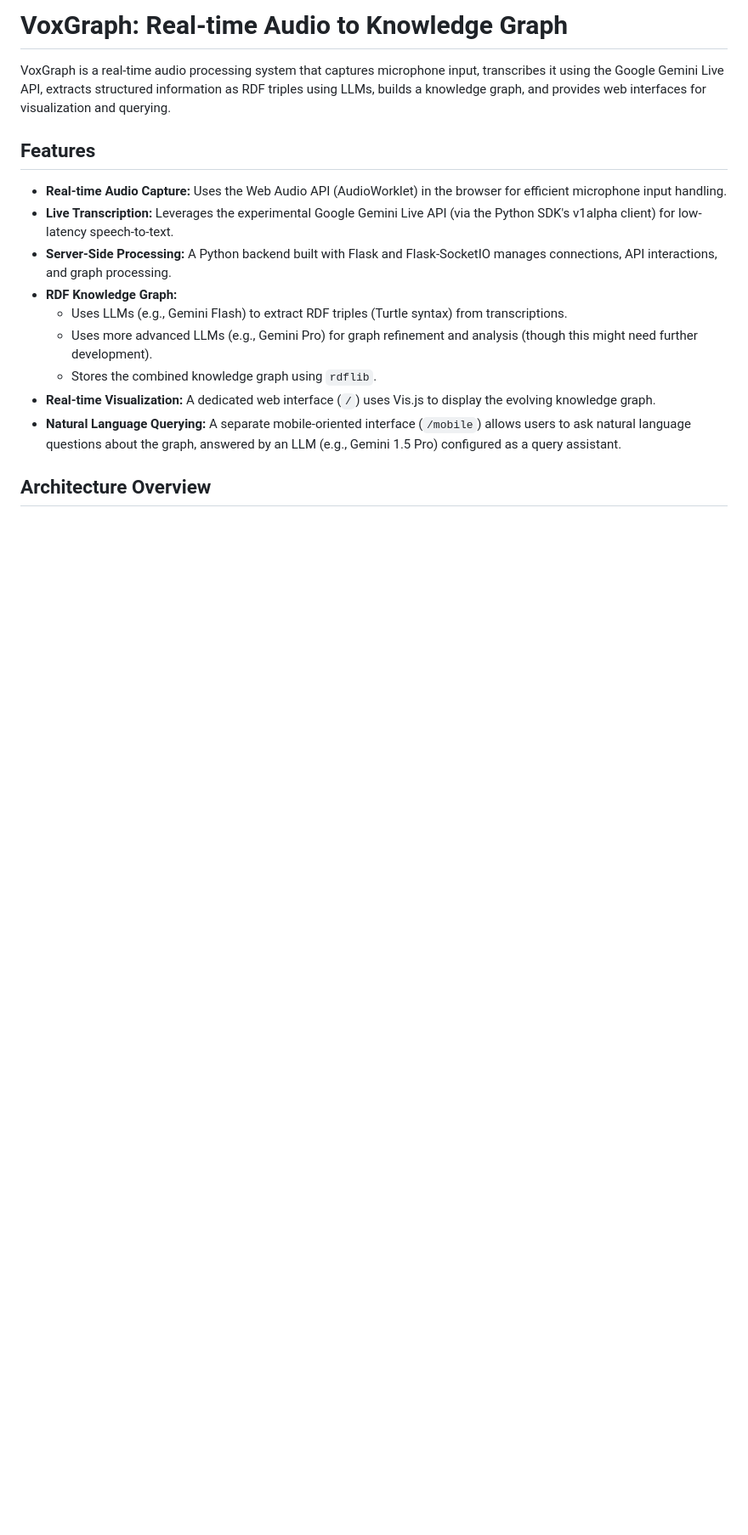
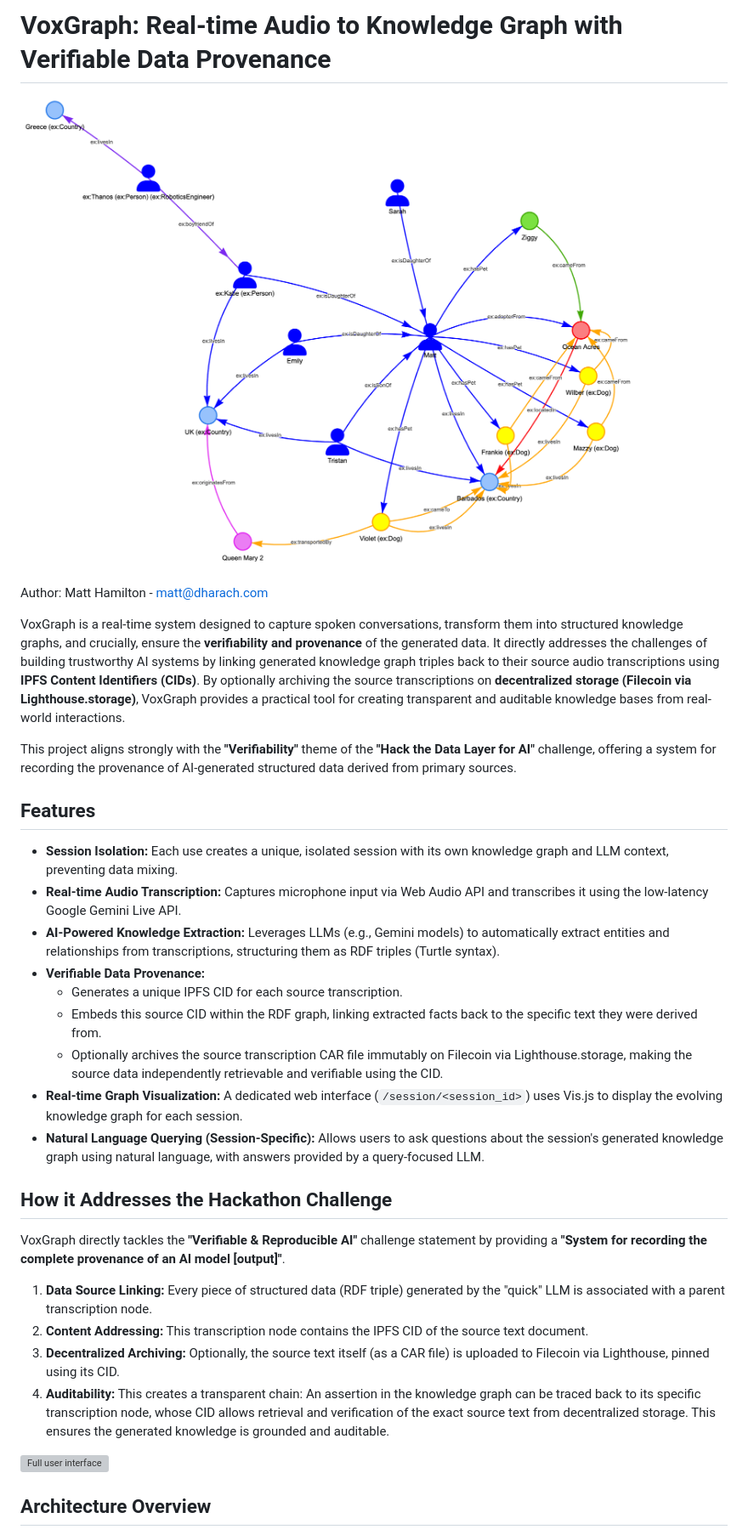
Before and after one commit to hammertoe/VoxGraph, a Markdown page: README.md, the part around the change printed below. Shown: that part at 85% size. Drawn GitHub-style; pictures changed too: _images/graph1.png (added); blank space fills up the shorter version; grey boxes are pictures that could not be loaded.

```diff
--- a/README.md
+++ b/README.md
@@ -1,19 +1,35 @@
-# VoxGraph: Real-time Audio to Knowledge Graph
+# VoxGraph: Real-time Audio to Knowledge Graph with Verifiable Data Provenance
 
-VoxGraph is a real-time audio processing system that captures microphone input, transcribes it using the Google Gemini Live API, extracts structured information as RDF triples using LLMs, builds a knowledge graph, and provides web interfaces for visualization and querying.
+![Knowledge Graph Example](_images/graph1.png)
+
+Author: Matt Hamilton - matt@dharach.com
+
+VoxGraph is a real-time system designed to capture spoken conversations, transform them into structured knowledge graphs, and crucially, ensure the **verifiability and provenance** of the generated data. It directly addresses the challenges of building trustworthy AI systems by linking generated knowledge graph triples back to their source audio transcriptions using **IPFS Content Identifiers (CIDs)**. By optionally archiving the source transcriptions on **decentralized storage (Filecoin via Lighthouse.storage)**, VoxGraph provides a practical tool for creating transparent and auditable knowledge bases from real-world interactions.
+
+This project aligns strongly with the **"Verifiability"** theme of the **"Hack the Data Layer for AI"** challenge, offering a system for recording the provenance of AI-generated structured data derived from primary sources.
 
 ## Features
 
-*   **Real-time Audio Capture:** Uses the Web Audio API (AudioWorklet) in the browser for efficient microphone input handling.
-*   **Live Transcription:** Leverages the experimental Google Gemini Live API (via the Python SDK's v1alpha client) for low-latency speech-to-text.
-*   **Server-Side Processing:** A Python backend built with Flask and Flask-SocketIO manages connections, API interactions, and graph processing.
-*   **RDF Knowledge Graph:**
-    *   Uses LLMs (e.g., Gemini Flash) to extract RDF triples (Turtle syntax) from transcriptions.
-    *   Uses more advanced LLMs (e.g., Gemini Pro) for graph refinement and analysis (though this might need further development).
-    *   Stores the combined knowledge graph using `rdflib`.
-*   **Real-time Visualization:** A dedicated web interface (`/`) uses Vis.js to display the evolving knowledge graph.
-*   **Natural Language Querying:** A separate mobile-oriented interface (`/mobile`) allows users to ask natural language questions about the graph, answered by an LLM (e.g., Gemini 1.5 Pro) configured as a query assistant.
+*   **Session Isolation:** Each use creates a unique, isolated session with its own knowledge graph and LLM context, preventing data mixing.
+*   **Real-time Audio Transcription:** Captures microphone input via Web Audio API and transcribes it using the low-latency Google Gemini Live API.
+*   **AI-Powered Knowledge Extraction:** Leverages LLMs (e.g., Gemini models) to automatically extract entities and relationships from transcriptions, structuring them as RDF triples (Turtle syntax).
+*   **Verifiable Data Provenance:**
+    *   Generates a unique IPFS CID for each source transcription.
+    *   Embeds this source CID within the RDF graph, linking extracted facts back to the specific text they were derived from.
+    *   Optionally archives the source transcription CAR file immutably on Filecoin via Lighthouse.storage, making the source data independently retrievable and verifiable using the CID.
+*   **Real-time Graph Visualization:** A dedicated web interface (`/session/<session_id>`) uses Vis.js to display the evolving knowledge graph for each session.
+*   **Natural Language Querying (Session-Specific):** Allows users to ask questions about the session's generated knowledge graph using natural language, with answers provided by a query-focused LLM.
 
+## How it Addresses the Hackathon Challenge
+
+VoxGraph directly tackles the **"Verifiable & Reproducible AI"** challenge statement by providing a **"System for recording the complete provenance of an AI model [output]"**.
+
+1.  **Data Source Linking:** Every piece of structured data (RDF triple) generated by the "quick" LLM is associated with a parent transcription node.
+2.  **Content Addressing:** This transcription node contains the IPFS CID of the source text document.
+3.  **Decentralized Archiving:** Optionally, the source text itself (as a CAR file) is uploaded to Filecoin via Lighthouse, pinned using its CID.
+4.  **Auditability:** This creates a transparent chain: An assertion in the knowledge graph can be traced back to its specific transcription node, whose CID allows retrieval and verification of the exact source text from decentralized storage. This ensures the generated knowledge is grounded and auditable.
+
+![Full user interface](_images/graph2.png)
 
 ## Architecture Overview
 
```
Also changed, not shown: other parts of README.md (+65 -65 lines), 1 other file.
